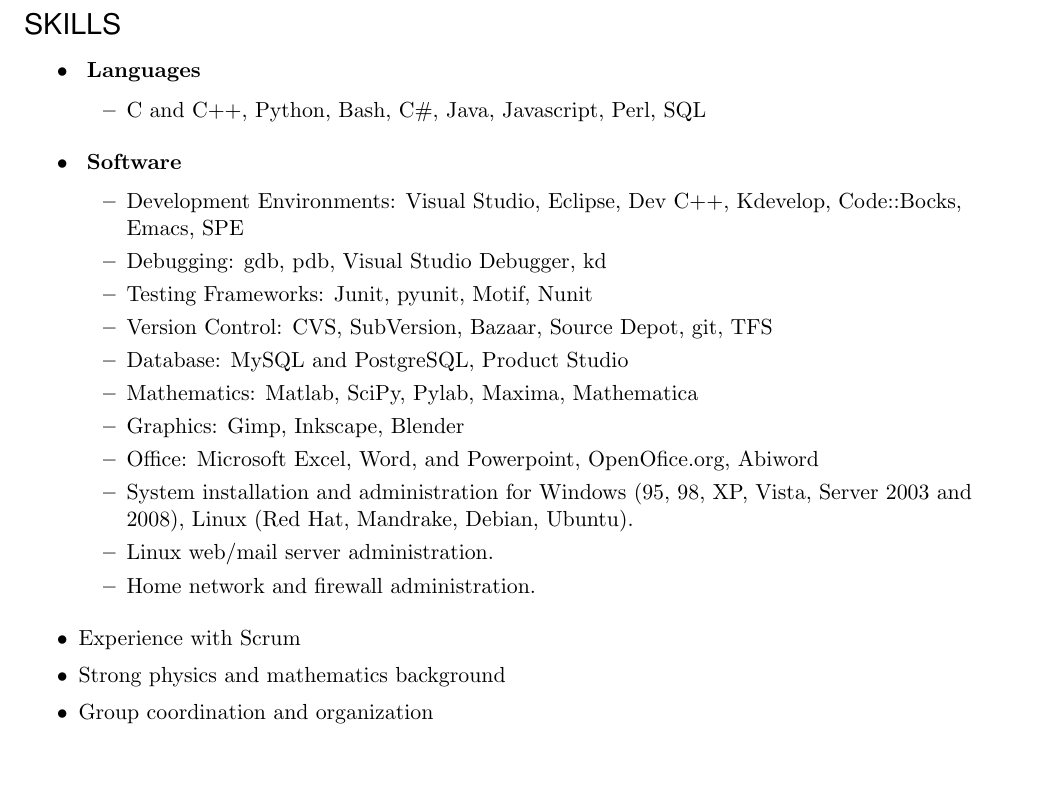
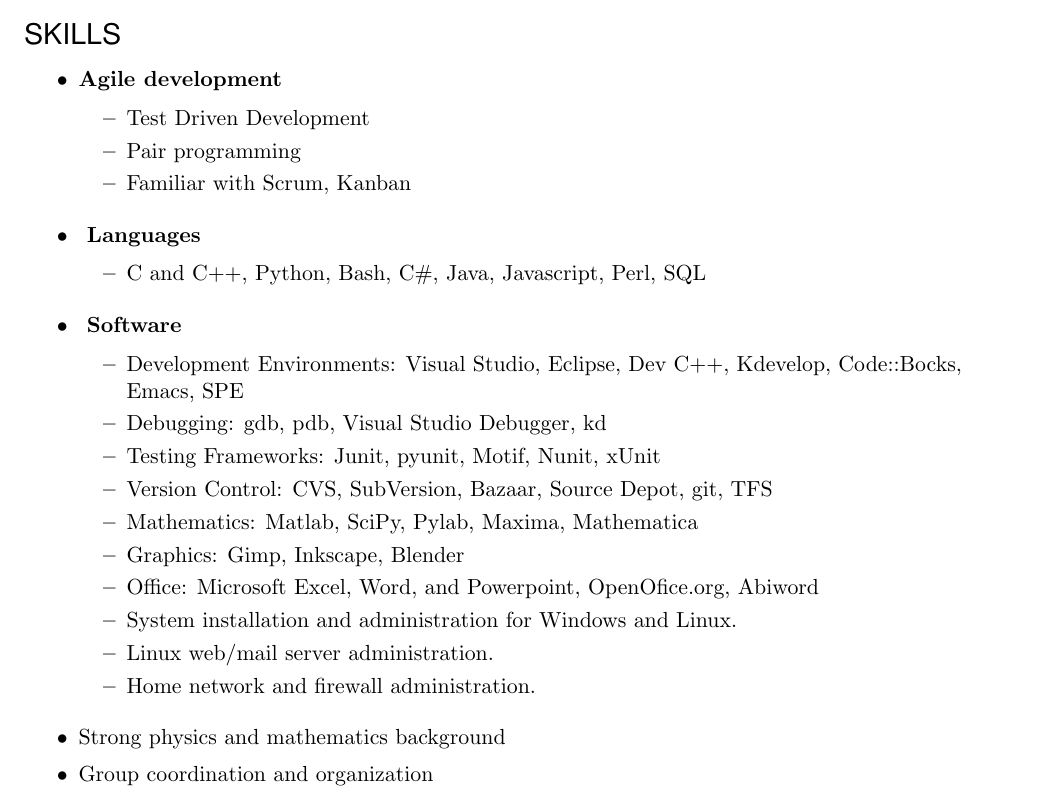
Before and after one commit to bjornicus/Resume, a LaTeX CV (BjornResumeDeveloper.tex): part of page 3 of 4 before the commit and part of page 2 of 3 after it, cut so that both start at the same text, the shorter picture padded with empty space. Compiled offline with pdfLaTeX.

Commit message:
prune and reorganize skills section

```diff
--- a/BjornResumeDeveloper.tex
+++ b/BjornResumeDeveloper.tex
@@ -136,22 +136,25 @@
 
 \begin{ressection}{SKILLS}
+    \begin{reslist}{Agile development}
+    \ressubitem{Test Driven Development}
+    \ressubitem{Pair programming}
+    \ressubitem{Familiar with Scrum, Kanban}
+    \end{reslist}
     \begin{reslist}{ Languages}
 \ressubitem{C and C++, Python, Bash, C\#, Java, Javascript, Perl, SQL}
     \end{reslist}
     \begin{reslist}{ Software}
 \ressubitem{Development Environments: Visual Studio, Eclipse, Dev C++, Kdevelop, Code::Bocks, Emacs, SPE}
 \ressubitem{Debugging: gdb, pdb, Visual Studio Debugger, kd}
-\ressubitem{Testing Frameworks: Junit, pyunit, Motif, Nunit}
+\ressubitem{Testing Frameworks: Junit, pyunit, Motif, Nunit, xUnit}
 \ressubitem{Version Control: CVS, SubVersion, Bazaar, Source Depot, git, TFS}
-\ressubitem{Database: MySQL and PostgreSQL, Product Studio}
 \ressubitem{Mathematics: Matlab, SciPy, Pylab, Maxima, Mathematica}
 \ressubitem{Graphics: Gimp, Inkscape, Blender}
 \ressubitem{Office: Microsoft Excel, Word, and Powerpoint, OpenOfice.org, Abiword}
-\ressubitem{System installation and administration for Windows (95, 98, XP, Vista, Server 2003 and 2008), Linux (Red Hat, Mandrake, Debian, Ubuntu).}
+\ressubitem{System installation and administration for Windows and Linux.}
 \ressubitem{Linux web/mail server administration.}
 \ressubitem{Home network and firewall administration.}
     \end{reslist}
-\resitem{Experience with Scrum}
 \resitem{Strong physics and mathematics background}
 \resitem{Group coordination and organization}
 \resitem{Team player; get along well with others}
```
Also changed, not shown: BjornResumeDeveloper.pdf, BjornResumeDeveloper.tex (2 more changed lines), 1 other file.
